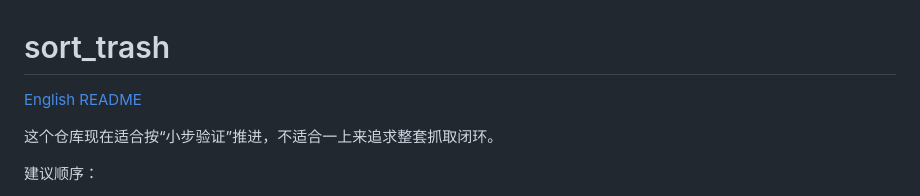
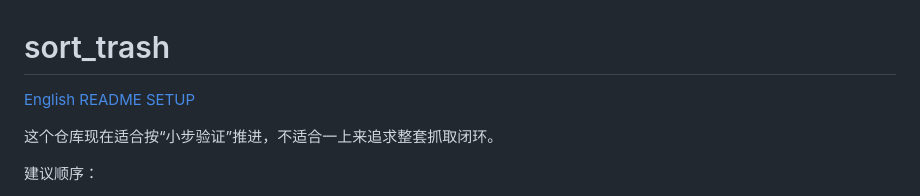
Before and after one commit to okuchiri/sort_trash, a Markdown page: README.md, the part around the change. Drawn GitHub-style.

Commit message:
Add SETUP link to README

```diff
--- a/README.md
+++ b/README.md
@@ -1,6 +1,8 @@
 # sort_trash
 
 [English README](./README.en.md)
+[SETUP](./SETUP.md)
+
 
 这个仓库现在适合按“小步验证”推进，不适合一上来追求整套抓取闭环。
 
```
